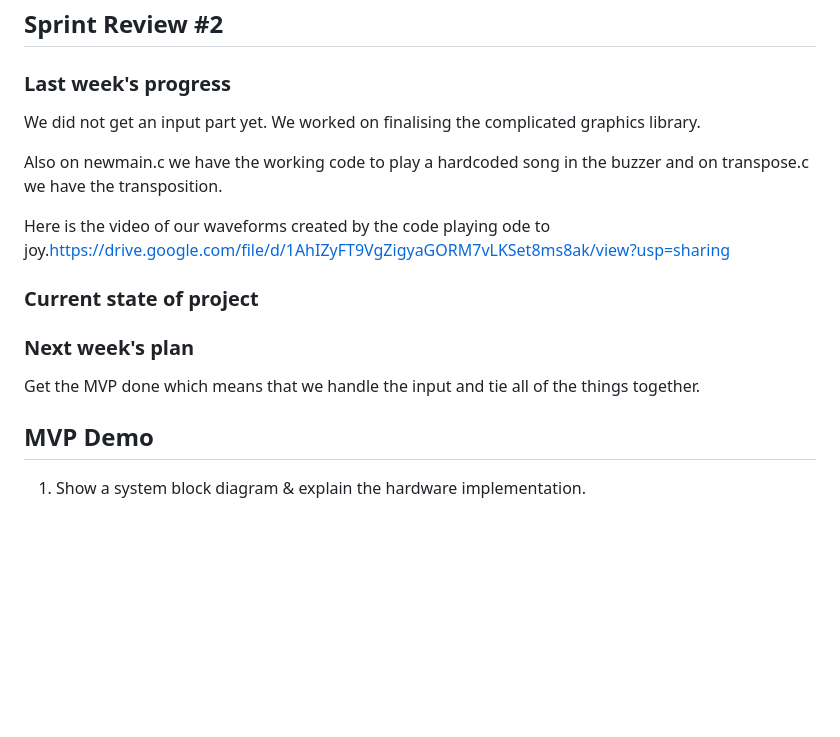
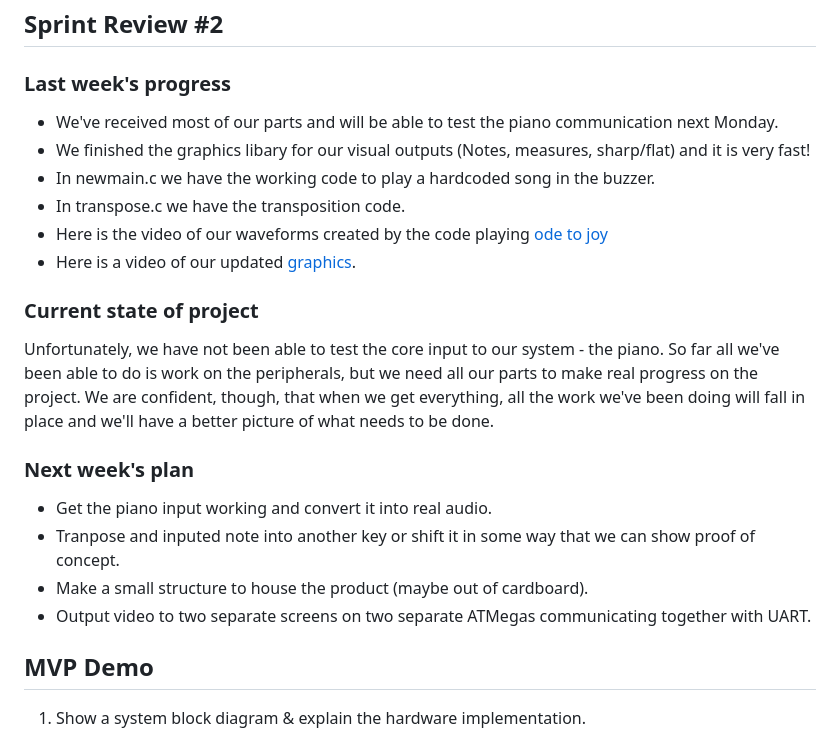
Before and after one commit to upenn-embedded/final-project-s25-the-redeem-team, a Markdown page: README.md, the part around the change. Rendered like a GitHub page; blank space fills up the shorter version.

Commit message:
sprint 2

```diff
--- a/README.md
+++ b/README.md
@@ -152,17 +152,23 @@ We currently have a detailed flow of our system that takes into account the spec
 
 ### Last week's progress
 
-We did not get an input part yet. We worked on finalising the complicated graphics library.
-
-Also on newmain.c we have the working code to play a hardcoded song in the buzzer and on transpose.c we have the transposition.
-
-Here is the video of our waveforms created by the code playing ode to joy.https://drive.google.com/file/d/1AhIZyFT9VgZigyaGORM7vLKSet8ms8ak/view?usp=sharing
+- We've received most of our parts and will be able to test the piano communication next Monday.
+- We finished the graphics libary for our visual outputs (Notes, measures, sharp/flat) and it is very fast!
+- In newmain.c we have the working code to play a hardcoded song in the buzzer.
+- In transpose.c we have the transposition code.
+- Here is the video of our waveforms created by the code playing [ode to joy](https://drive.google.com/file/d/1AhIZyFT9VgZigyaGORM7vLKSet8ms8ak/view?usp=sharing)
+- Here is a video of our updated [graphics](https://drive.google.com/file/d/1_4paKi2MuRkafrC5hor_PraNmNgu-Otv/view?usp=sharing).
 
 ### Current state of project
 
+Unfortunately, we have not been able to test the core input to our system - the piano. So far all we've been able to do is work on the peripherals, but we need all our parts to make real progress on the project. We are confident, though, that when we get everything, all the work we've been doing will fall in place and we'll have a better picture of what needs to be done.
+
 ### Next week's plan
 
-Get the MVP done which means that we handle the input and tie all of the things together.
+- Get the piano input working and convert it into real audio.
+- Tranpose and inputed note into another key or shift it in some way that we can show proof of concept.
+- Make a small structure to house the product (maybe out of cardboard).
+- Output video to two separate screens on two separate ATMegas communicating together with UART.
 
 ## MVP Demo
 
```
